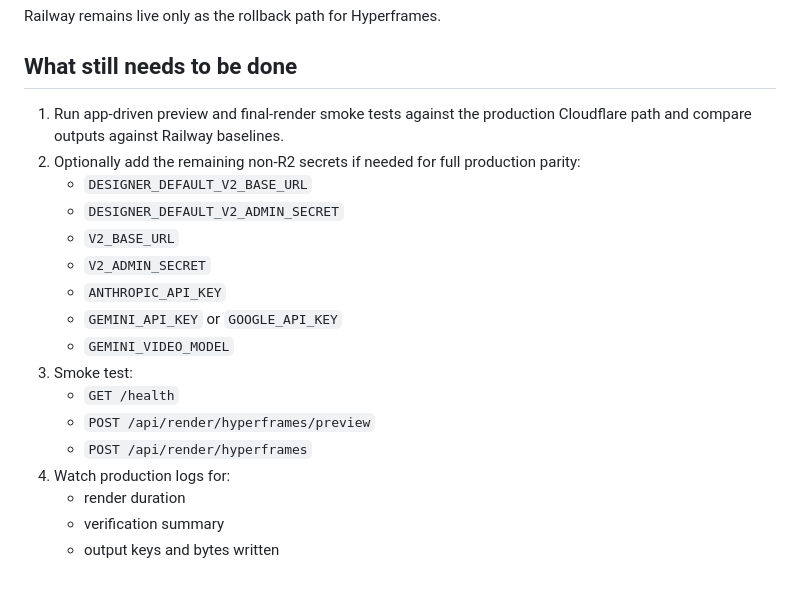
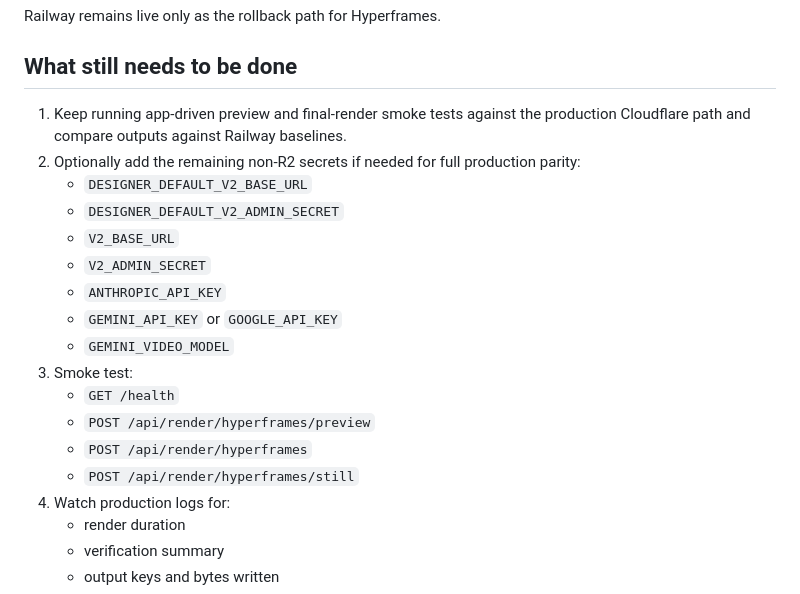
Before and after one commit to localbizonline/render-engine, a Markdown page: docs/HYPERFRAMES_CLOUDFLARE_CONTAINERS_STATUS_2026-04-20.md, the part around one of its changes. Rendered like a GitHub page.

```diff
--- a/docs/HYPERFRAMES_CLOUDFLARE_CONTAINERS_STATUS_2026-04-20.md
+++ b/docs/HYPERFRAMES_CLOUDFLARE_CONTAINERS_STATUS_2026-04-20.md
@@ -96,7 +134,7 @@ Railway remains live only as the rollback path for Hyperframes.
 
 ## What still needs to be done
 
-1. Run app-driven preview and final-render smoke tests against the production Cloudflare path and compare outputs against Railway baselines.
+1. Keep running app-driven preview and final-render smoke tests against the production Cloudflare path and compare outputs against Railway baselines.
 2. Optionally add the remaining non-R2 secrets if needed for full production parity:
    - `DESIGNER_DEFAULT_V2_BASE_URL`
    - `DESIGNER_DEFAULT_V2_ADMIN_SECRET`
@@ -109,6 +147,7 @@ Railway remains live only as the rollback path for Hyperframes.
    - `GET /health`
    - `POST /api/render/hyperframes/preview`
    - `POST /api/render/hyperframes`
+   - `POST /api/render/hyperframes/still`
 4. Watch production logs for:
    - render duration
    - verification summary
```
Also changed, not shown: other parts of docs/HYPERFRAMES_CLOUDFLARE_CONTAINERS_STATUS_2026-04-20.md (+38 -0 lines), README.md (+13 -1 lines).
